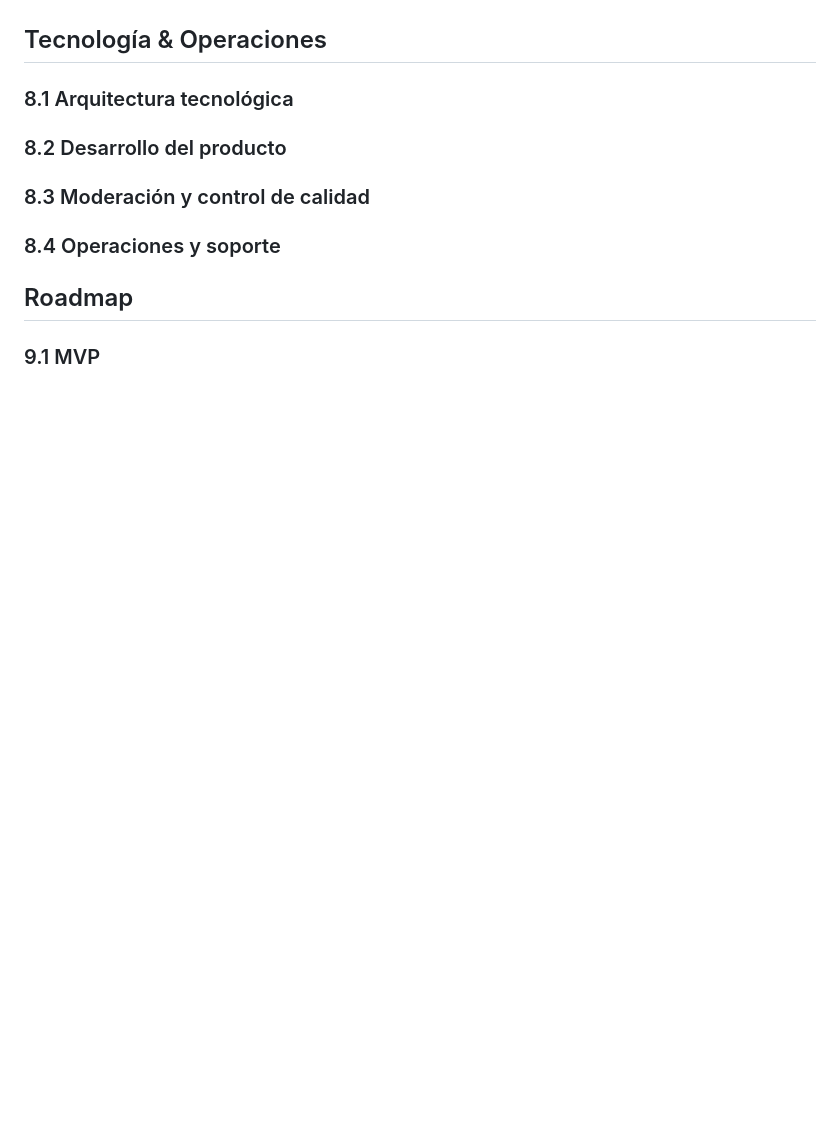
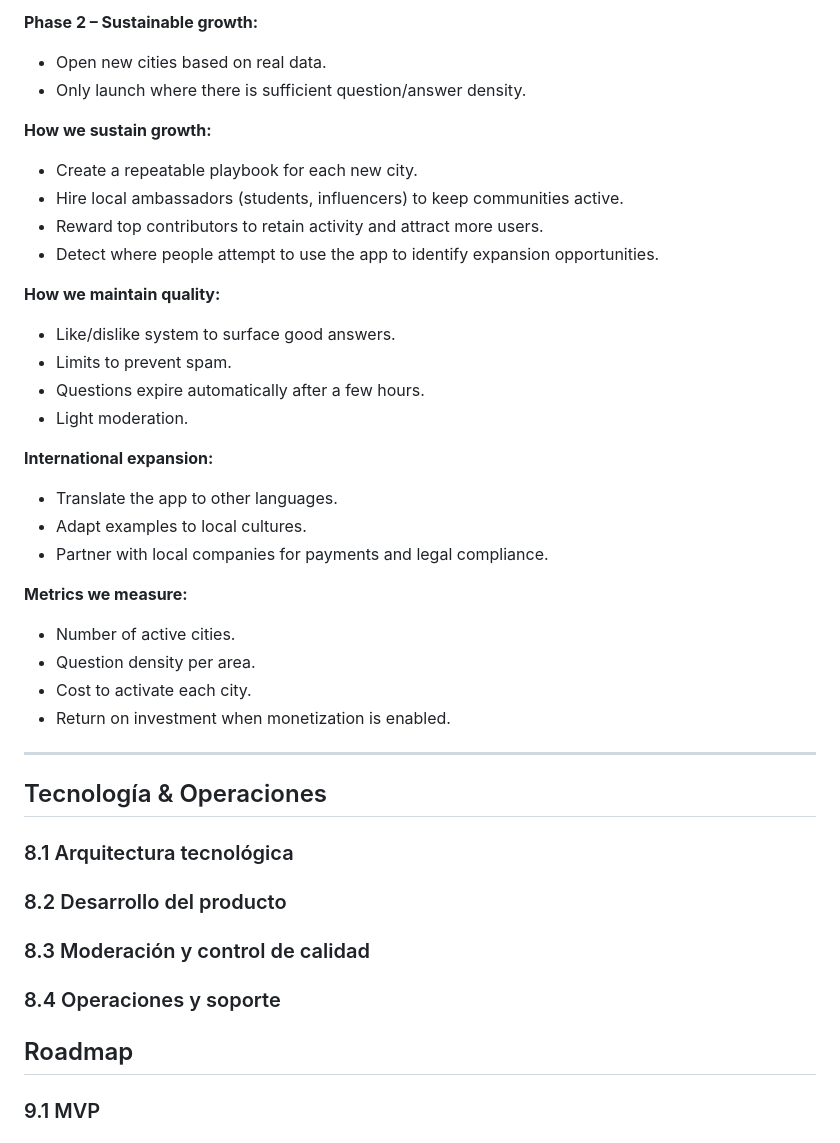
Before and after one commit to StreetAsk-ISPP/ISPP-G8, a Markdown page: docs/Bussiness_plan.md, the part around one of its changes. GitHub-like rendering; blank space fills up the shorter version.

```diff
--- a/docs/Bussiness_plan.md
+++ b/docs/Bussiness_plan.md
@@ -128,3 +188,31 @@ This phased approach ensures monetization does not compromise early adoption and
+**Phase 2 – Sustainable growth:**
+- Open new cities based on real data.
+- Only launch where there is sufficient question/answer density.
+
+**How we sustain growth:**
+- Create a repeatable playbook for each new city.
+- Hire local ambassadors (students, influencers) to keep communities active.
+- Reward top contributors to retain activity and attract more users.
+- Detect where people attempt to use the app to identify expansion opportunities.
+
+**How we maintain quality:**
+- Like/dislike system to surface good answers.
+- Limits to prevent spam.
+- Questions expire automatically after a few hours.
+- Light moderation.
+
+**International expansion:**
+- Translate the app to other languages.
+- Adapt examples to local cultures.
+- Partner with local companies for payments and legal compliance.
+
+**Metrics we measure:**
+- Number of active cities.
+- Question density per area.
+- Cost to activate each city.
+- Return on investment when monetization is enabled.
+
+---
 
 ## Tecnología & Operaciones
 ### 8.1 Arquitectura tecnológica
```
Also changed, not shown: other parts of docs/Bussiness_plan.md (+64 -4 lines).
